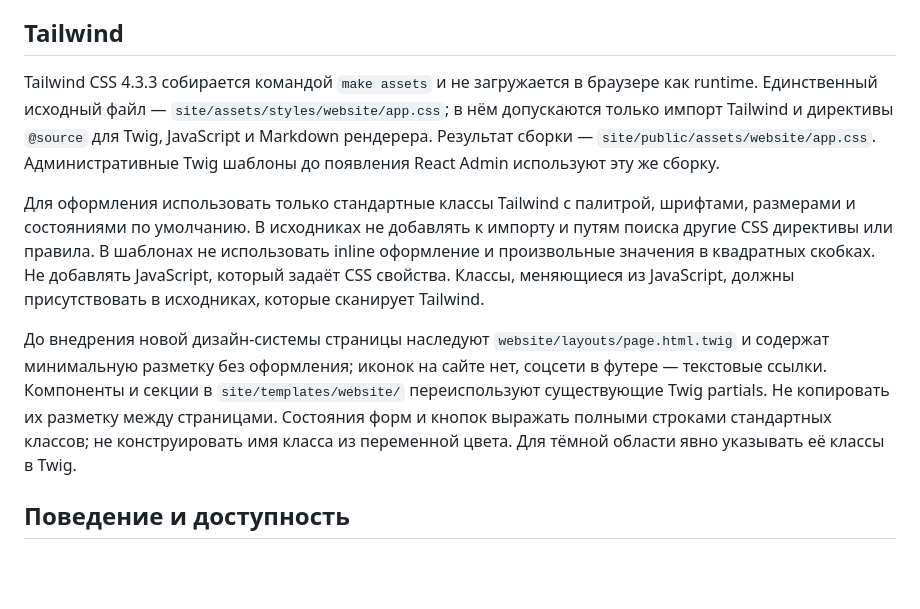
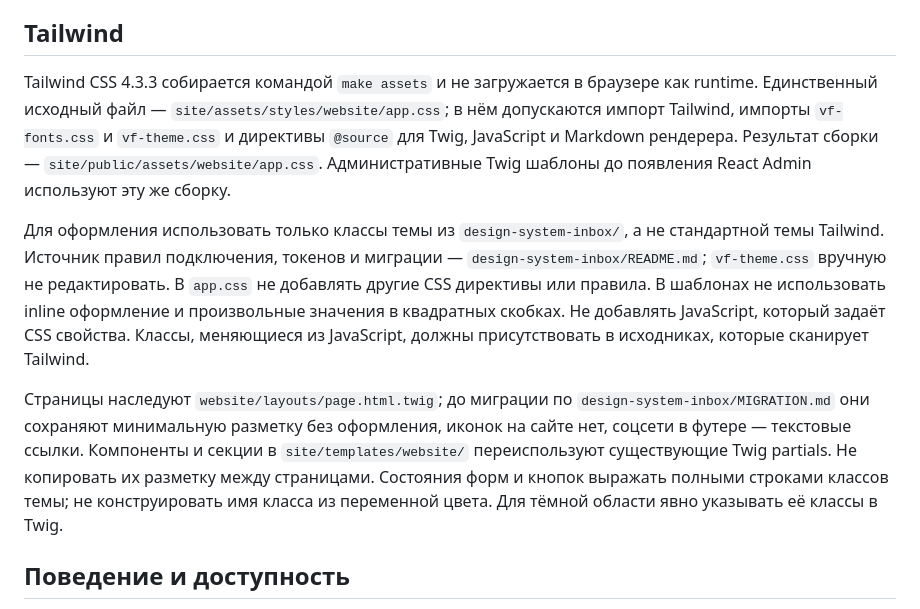
Before and after one commit to pavelsur07/fin-dir-site, a Markdown page: SITE_RULES.md, the part around the change. GitHub-like rendering; blank space fills up the shorter version.

Commit message:
Document design system adoption for public website

```diff
--- a/SITE_RULES.md
+++ b/SITE_RULES.md
@@ -8,11 +8,11 @@
 
 ## Tailwind
 
-Tailwind CSS 4.3.3 собирается командой `make assets` и не загружается в браузере как runtime. Единственный исходный файл — `site/assets/styles/website/app.css`; в нём допускаются только импорт Tailwind и директивы `@source` для Twig, JavaScript и Markdown рендерера. Результат сборки — `site/public/assets/website/app.css`. Административные Twig шаблоны до появления React Admin используют эту же сборку.
+Tailwind CSS 4.3.3 собирается командой `make assets` и не загружается в браузере как runtime. Единственный исходный файл — `site/assets/styles/website/app.css`; в нём допускаются импорт Tailwind, импорты `vf-fonts.css` и `vf-theme.css` и директивы `@source` для Twig, JavaScript и Markdown рендерера. Результат сборки — `site/public/assets/website/app.css`. Административные Twig шаблоны до появления React Admin используют эту же сборку.
 
-Для оформления использовать только стандартные классы Tailwind с палитрой, шрифтами, размерами и состояниями по умолчанию. В исходниках не добавлять к импорту и путям поиска другие CSS директивы или правила. В шаблонах не использовать inline оформление и произвольные значения в квадратных скобках. Не добавлять JavaScript, который задаёт CSS свойства. Классы, меняющиеся из JavaScript, должны присутствовать в исходниках, которые сканирует Tailwind.
+Для оформления использовать только классы темы из `design-system-inbox/`, а не стандартной темы Tailwind. Источник правил подключения, токенов и миграции — `design-system-inbox/README.md`; `vf-theme.css` вручную не редактировать. В `app.css` не добавлять другие CSS директивы или правила. В шаблонах не использовать inline оформление и произвольные значения в квадратных скобках. Не добавлять JavaScript, который задаёт CSS свойства. Классы, меняющиеся из JavaScript, должны присутствовать в исходниках, которые сканирует Tailwind.
 
-До внедрения новой дизайн-системы страницы наследуют `website/layouts/page.html.twig` и содержат минимальную разметку без оформления; иконок на сайте нет, соцсети в футере — текстовые ссылки. Компоненты и секции в `site/templates/website/` переиспользуют существующие Twig partials. Не копировать их разметку между страницами. Состояния форм и кнопок выражать полными строками стандартных классов; не конструировать имя класса из переменной цвета. Для тёмной области явно указывать её классы в Twig.
+Страницы наследуют `website/layouts/page.html.twig`; до миграции по `design-system-inbox/MIGRATION.md` они сохраняют минимальную разметку без оформления, иконок на сайте нет, соцсети в футере — текстовые ссылки. Компоненты и секции в `site/templates/website/` переиспользуют существующие Twig partials. Не копировать их разметку между страницами. Состояния форм и кнопок выражать полными строками классов темы; не конструировать имя класса из переменной цвета. Для тёмной области явно указывать её классы в Twig.
 
 ## Поведение и доступность
 
```
Also changed, not shown: AGENTS.md (+1 -1 lines), CLAUDE.md (added, +2 -0 lines).
